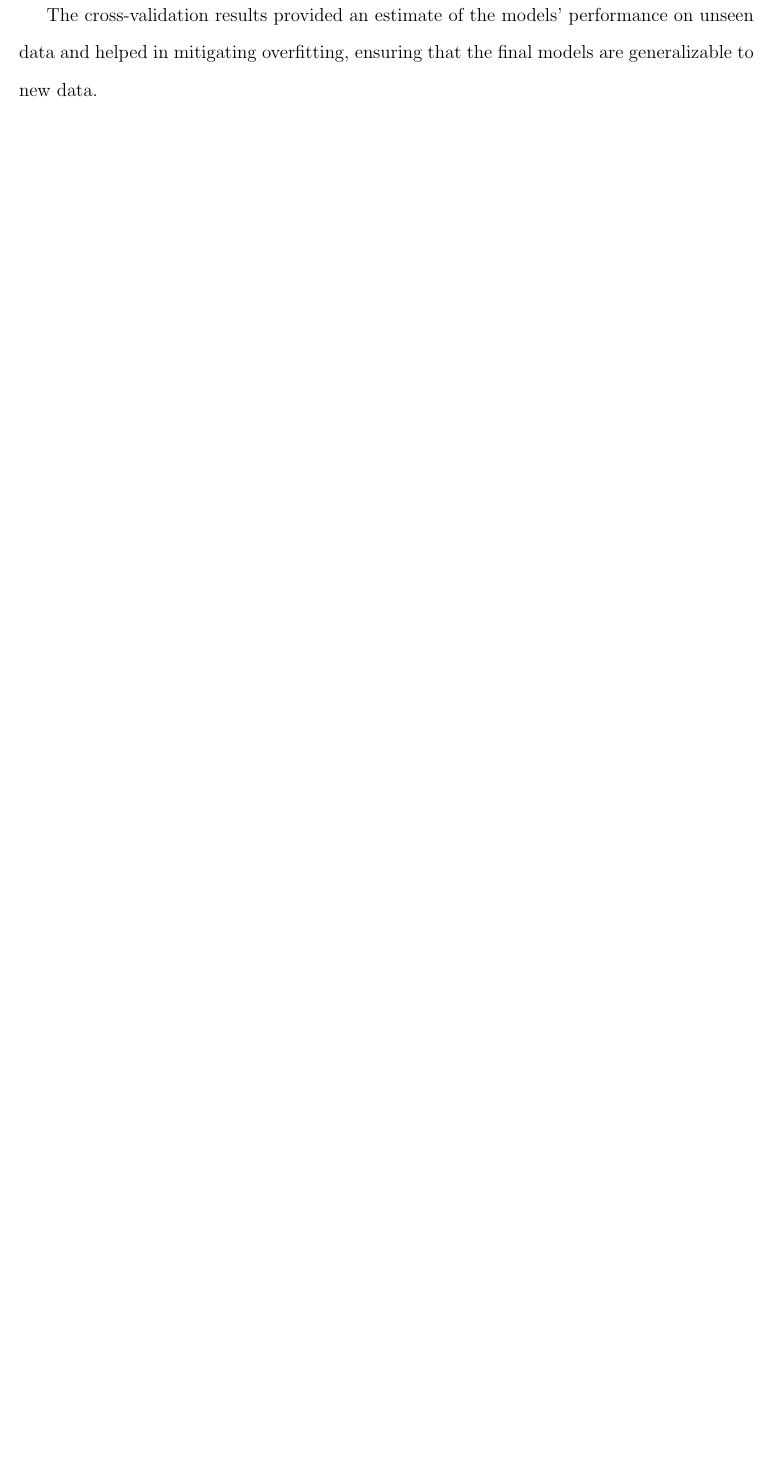
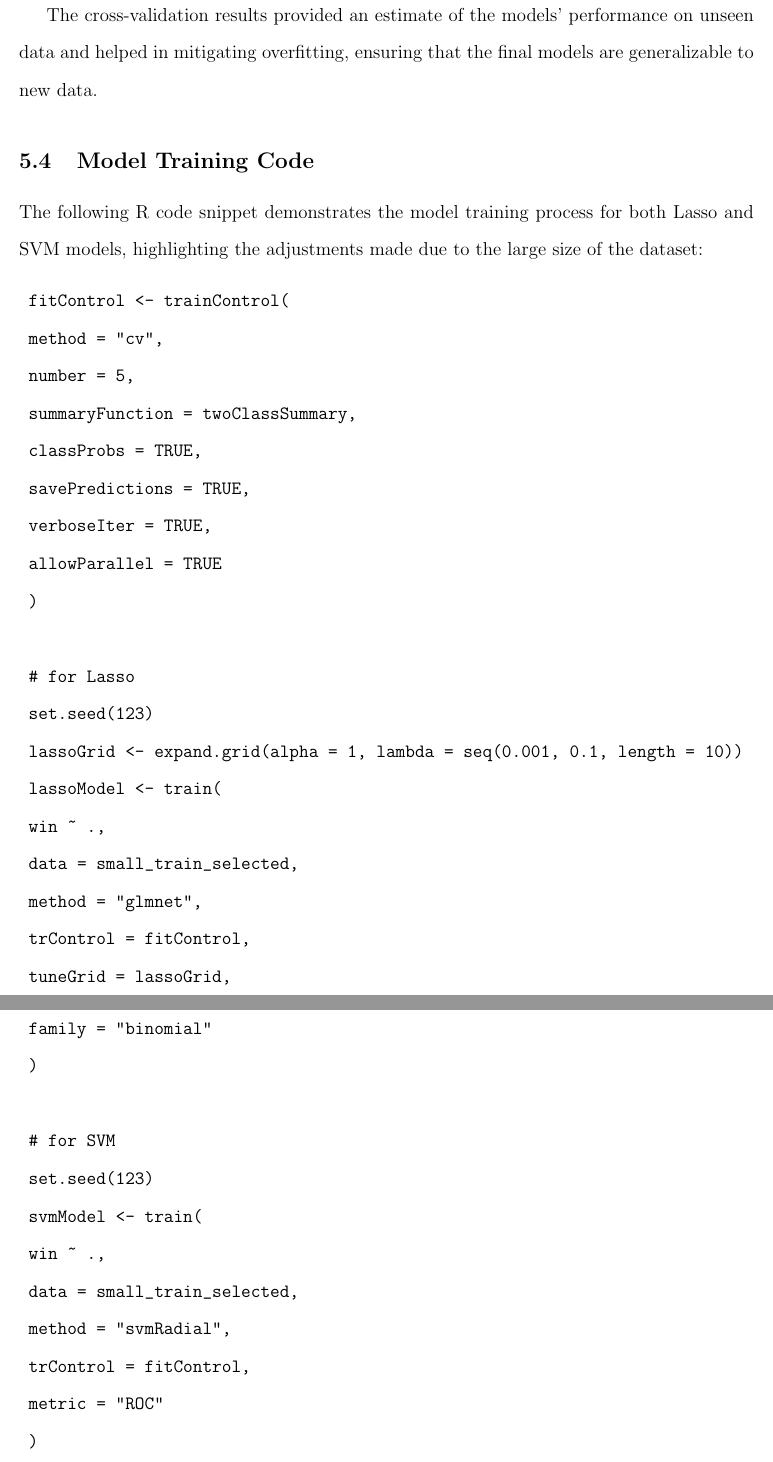
Before and after one commit to statds/course-paper-or-presentation-HaoDing33, a LaTeX paper (manuscript/statspaper.tex): part of page 12 of 14 before the commit and two parts of pages 12 and 13 of 15 after it, the two joined at a grey line, cut so that both start at the same text, the shorter picture padded with empty space. Compiled offline with pdfLaTeX.

Commit message:
add the code part

```diff
--- a/manuscript/statspaper.tex
+++ b/manuscript/statspaper.tex
@@ -284,5 +284,42 @@ To ensure the robustness of the models, a 10-fold cross-validation was employed.
 The cross-validation results provided an estimate of the models' performance on unseen data and helped in mitigating overfitting, ensuring that the final models are generalizable to new data.
 
 
+\subsection{Model Training Code}
+The following R code snippet demonstrates the model training process for both Lasso and SVM models, highlighting the adjustments made due to the large size of the dataset:
+
+\begin{verbatim}
+	fitControl <- trainControl(
+	method = "cv",
+	number = 5,
+	summaryFunction = twoClassSummary,
+	classProbs = TRUE,
+	savePredictions = TRUE,
+	verboseIter = TRUE,
+	allowParallel = TRUE
+	)
+
+	# for Lasso
+	set.seed(123)
+	lassoGrid <- expand.grid(alpha = 1, lambda = seq(0.001, 0.1, length = 10))
+	lassoModel <- train(
+	win ~ .,
+	data = small_train_selected,
+	method = "glmnet",
+	trControl = fitControl,
+	tuneGrid = lassoGrid,
+	metric = "ROC",
+	family = "binomial"
+	)
+
+	# for SVM
+	set.seed(123)
+	svmModel <- train(
+	win ~ .,
+	data = small_train_selected,
+	method = "svmRadial",
+	trControl = fitControl,
+	metric = "ROC"
+	)
+\end{verbatim}
 
 
```
Also changed, not shown: manuscript/statspaper.pdf, manuscript/statspaper.tex (2 more changed lines), 4 other files.
